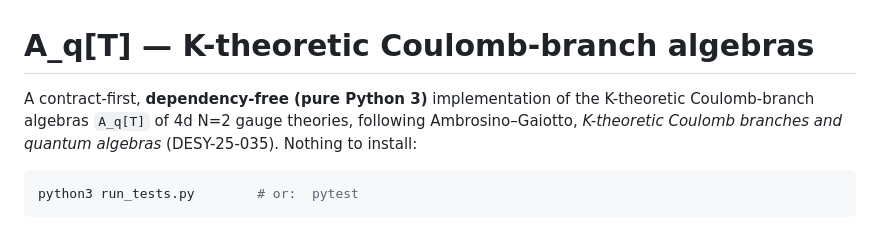
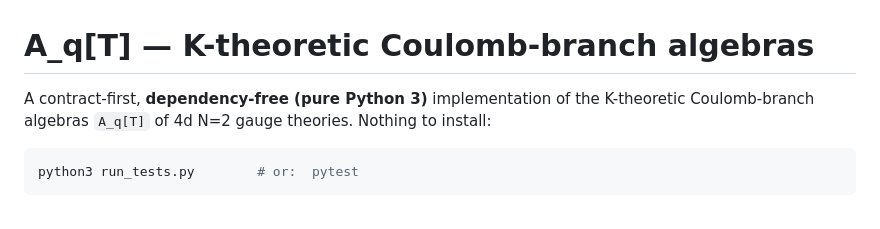
Before and after one commit to DGaiotto/KAlgebra, a Markdown page: README.md, the part around the change. Drawn GitHub-style.

Commit message:
Simplify README description of A_q[T] implementation
Removed hallucinated reference to Ambrosino–Gaiotto

````diff
--- a/README.md
+++ b/README.md
@@ -1,9 +1,7 @@
 # A_q[T] — K-theoretic Coulomb-branch algebras
 
 A contract-first, **dependency-free (pure Python 3)** implementation of the
-K-theoretic Coulomb-branch algebras `A_q[T]` of 4d N=2 gauge theories, following
-Ambrosino–Gaiotto, *K-theoretic Coulomb branches and quantum algebras*
-(DESY-25-035). Nothing to install:
+K-theoretic Coulomb-branch algebras `A_q[T]` of 4d N=2 gauge theories. Nothing to install:
 
 ```bash
 python3 run_tests.py        # or:  pytest
````
